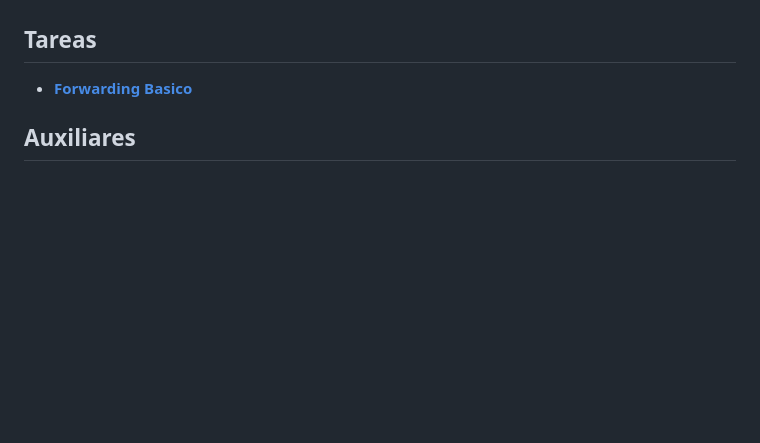
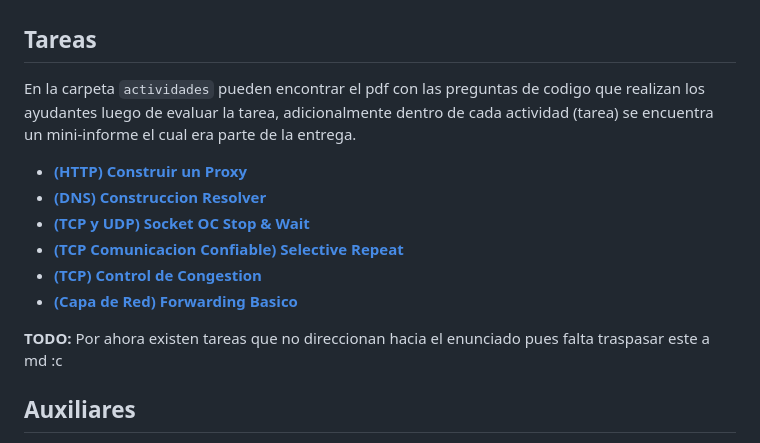
Before and after one commit to init-nahuel/redes, a Markdown page: README.md, the part around the change. GitHub-like rendering; blank space fills up the shorter version.

Commit message:
add: tareas per topic

```diff
--- a/README.md
+++ b/README.md
@@ -11,7 +11,16 @@ Gran parte de la materia que se encuentra resumida en los ejemplos aplicados fue
 
 ## Tareas
 
-* [**Forwarding Basico**](./actividades/forwarding_basico/resumen.md)
+En la carpeta `actividades` pueden encontrar el pdf con las preguntas de codigo que realizan los ayudantes luego de evaluar la tarea, adicionalmente dentro de cada actividad (tarea) se encuentra un mini-informe el cual era parte de la entrega.
+
+* [**(HTTP) Construir un Proxy**](./actividades/request_http/proxy_server_co.py)
+* [**(DNS) Construccion Resolver**](./actividades/resolver_dns/resolver.py)
+* [**(TCP y UDP) Socket OC Stop & Wait**](./actividades/sockets_stop_wait/socketTCP.py)
+* [**(TCP Comunicacion Confiable) Selective Repeat**]()
+* [**(TCP) Control de Congestion**]()
+* [**(Capa de Red) Forwarding Basico**](./actividades/forwarding_basico/resumen.md)
+
+**TODO:** Por ahora existen tareas que no direccionan hacia el enunciado pues falta traspasar este a md :c
 
 ## Auxiliares
 
```
